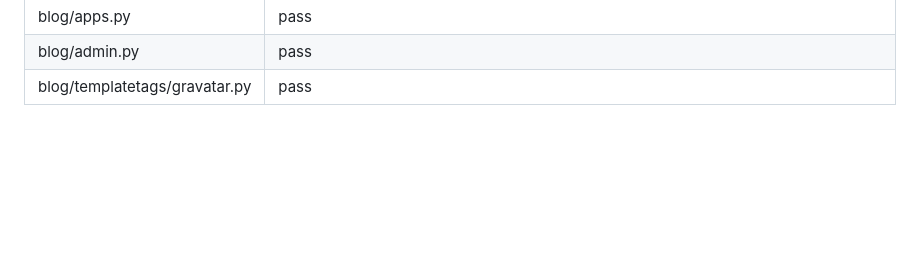
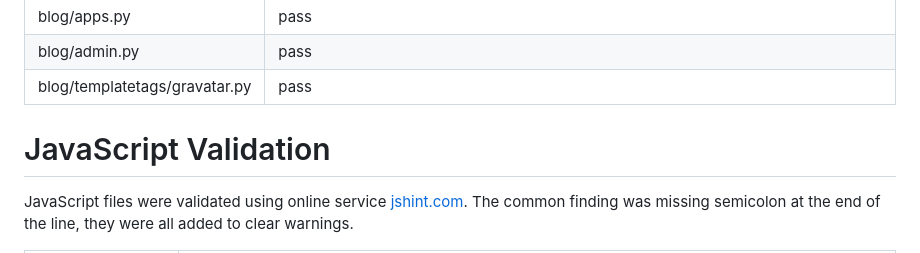
Before and after one commit to alexkisielewicz/photo-adventures, a Markdown page: TESTING.md, the part around one of its changes. GitHub-like rendering; blank space fills up the shorter version.

Commit message:
Write JS validation section

```diff
--- a/TESTING.md
+++ b/TESTING.md
@@ -238,5 +238,8 @@ The [W3C CSS Validation Service](https://jigsaw.w3.org/css-validator/validator)
 | blog/admin.py | pass |
 | blog/templatetags/gravatar.py | pass |
 
+# JavaScript Validation
 
+JavaScript files were validated using online service [jshint.com](https://jshint.com/).
+The common finding was missing semicolon at the end of the line, they were all added to clear warnings.
 
```
Also changed, not shown: other parts of TESTING.md (+8 -2 lines).
